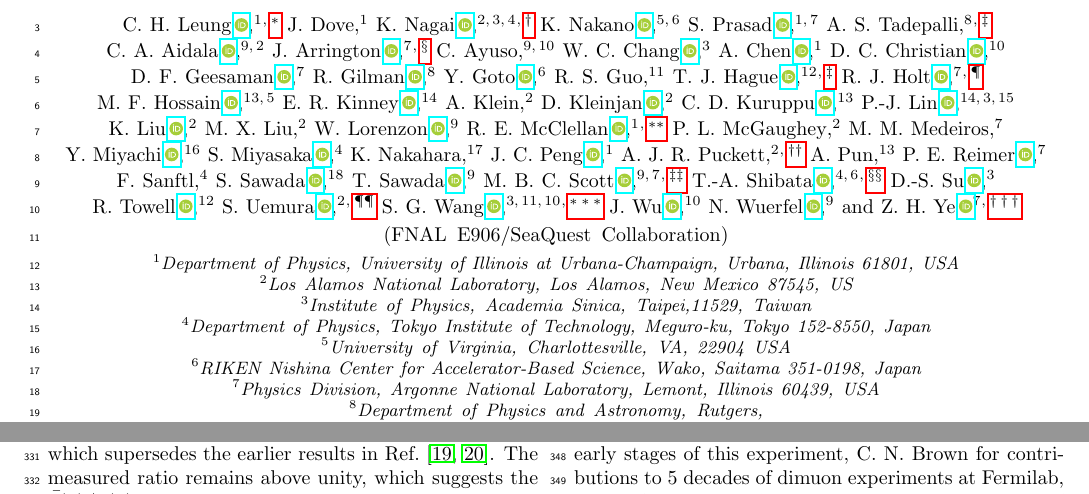
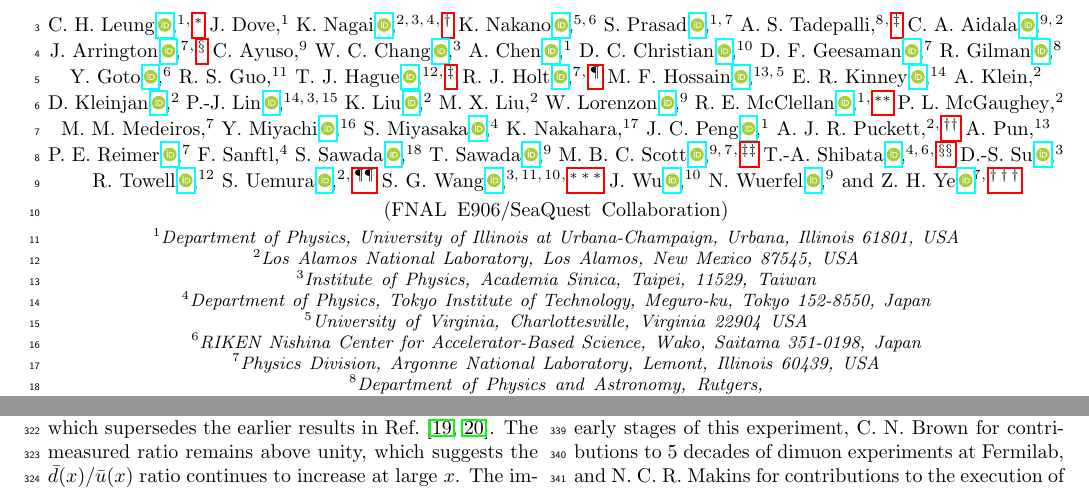
Before and after one commit to Hugo-Leung/dbub-final, a LaTeX paper (main.tex, which reads author.tex): two parts of pages 1 and 5 of 9, joined at a grey line, cut so that both start at the same text. Compiled offline with pdfLaTeX.

Commit message:
indentation

```diff
--- a/author.tex
+++ b/author.tex
@@ -9,12 +9,12 @@
 
 \author{K.~Nagai\,\orcidlink{0000-0002-5336-8306}}
 \altaffiliation[Present address: ]{Department of Physics and Materials Science, The University of Memphis, Memphis, TN 38152}
-\affiliation{Los Alamos National Laboratory, Los Alamos, New Mexico 87545, US}
-\affiliation{Institute of Physics, Academia Sinica, Taipei,11529, Taiwan}
+\affiliation{Los Alamos National Laboratory, Los Alamos, New Mexico 87545, USA}
+\affiliation{Institute of Physics, Academia Sinica, Taipei, 11529, Taiwan}
 \affiliation{Department of Physics, Tokyo Institute of Technology, Meguro-ku, Tokyo 152-8550, Japan}
 
 \author{K.~Nakano\,\orcidlink{0000-0002-8925-2233}}
-\affiliation{University of Virginia, Charlottesville, VA, 22904 USA}
+\affiliation{University of Virginia, Charlottesville, Virginia 22904 USA}
 \affiliation{RIKEN Nishina Center for Accelerator-Based Science, Wako, Saitama 351-0198, Japan}
 
 \author{S.~Prasad\,\orcidlink{0000-0003-3404-0062}}
@@ -68,30 +67,27 @@
 
 \author{M.~F.~Hossain\,\orcidlink{0000-0002-6467-1394}}
 \affiliation{Department of Physics, New Mexico State University, Las Cruces, NM 88003 USA}
-\affiliation{University of Virginia, Charlottesville, VA, 22904 USA}
+\affiliation{University of Virginia, Charlottesville, Virginia 22904 USA}
 
 \author{E.~R.~Kinney\,\orcidlink{0000-0002-4176-5283}}
 \affiliation{Department of Physics, University of Colorado, Boulder, Colorado 80309, USA}
 
 \author{A.~Klein}
-\affiliation{Los Alamos National Laboratory, Los Alamos, New Mexico 87545, US}
+\affiliation{Los Alamos National Laboratory, Los Alamos, New Mexico 87545, USA}
 
 \author{D.~Kleinjan\,\orcidlink{0000-0002-2737-0859}}
-\affiliation{Los Alamos National Laboratory, Los Alamos, New Mexico 87545, US}
-
-\author{C.~D.~Kuruppu\,\orcidlink{0000-0003-2772-1978}}
-\affiliation{Department of Physics, New Mexico State University, Las Cruces, NM 88003 USA}
+\affiliation{Los Alamos National Laboratory, Los Alamos, New Mexico 87545, USA}
 
 \author{P.-J.~Lin\,\orcidlink{0000-0001-7073-6839}}
 \affiliation{Department of Physics, University of Colorado, Boulder, Colorado 80309, USA}
-\affiliation{Institute of Physics, Academia Sinica, Taipei,11529, Taiwan}
+\affiliation{Institute of Physics, Academia Sinica, Taipei, 11529, Taiwan}
 \affiliation{Department of Physics, National Central University, Jhongli District, Taoyuan City 32001,Taiwan}
 
 \author{K.~Liu\,\orcidlink{0000-0002-6676-8165}}
-\affiliation{Los Alamos National Laboratory, Los Alamos, New Mexico 87545, US}
+\affiliation{Los Alamos National Laboratory, Los Alamos, New Mexico 87545, USA}
 
 \author{M.~X.~Liu}
-\affiliation{Los Alamos National Laboratory, Los Alamos, New Mexico 87545, US}
+\affiliation{Los Alamos National Laboratory, Los Alamos, New Mexico 87545, USA}
 
 \author{W.~Lorenzon\,\orcidlink{0000-0003-0657-8463}}
 \affiliation{Randall Laboratory of Physics, University of Michigan, Ann Arbor, Michigan 48109, USA}
@@ -101,7 +97,7 @@
 \affiliation{Department of Physics, University of Illinois at Urbana-Champaign, Urbana, Illinois 61801, USA}
 
 \author{P.~L.~McGaughey}
-\affiliation{Los Alamos National Laboratory, Los Alamos, New Mexico 87545, US}
+\affiliation{Los Alamos National Laboratory, Los Alamos, New Mexico 87545, USA}
 
 \author{M.~M.~Medeiros}
 \affiliation{Physics Division, Argonne National Laboratory, Lemont, Illinois 60439, USA}
@@ -120,7 +116,7 @@
 
 \author{A.~J.~R.~Puckett}
 \altaffiliation[Present address: ]{University of Connecticut, Storrs, CT 06269, USA}
-\affiliation{Los Alamos National Laboratory, Los Alamos, New Mexico 87545, US}
+\affiliation{Los Alamos National Laboratory, Los Alamos, New Mexico 87545, USA}
 
 \author{A.~Pun}
 \affiliation{Department of Physics, New Mexico State University, Las Cruces, NM 88003 USA}
@@ -148,18 +144,18 @@
 \affiliation{RIKEN Nishina Center for Accelerator-Based Science, Wako, Saitama 351-0198, Japan}
 
 \author{D.-S.~Su\,\orcidlink{0000-0002-8381-7846}}
-\affiliation{Institute of Physics, Academia Sinica, Taipei,11529, Taiwan}
+\affiliation{Institute of Physics, Academia Sinica, Taipei, 11529, Taiwan}
 
 \author{R.~Towell\,\orcidlink{0000-0003-3640-7008}}
-\affiliation{Department of Engineering and Physics, Abilene Christian University, Abilene, Texas 79699 USA}
+\affiliation{Department of Engineering and Physics, Abilene Christian University, Abilene, Texas 79699, USA}
 
 \author{S.~Uemura\,\orcidlink{0000-0003-3458-4625}}
 \altaffiliation[Present address: ]{Fermi National Accelerator Laboratory, Batavia, Illinois 60510, USA}
-\affiliation{Los Alamos National Laboratory, Los Alamos, New Mexico 87545, US}
+\affiliation{Los Alamos National Laboratory, Los Alamos, New Mexico 87545, USA}
 
 \author{S.~G.~Wang\,\orcidlink{0000-0001-8474-9817}}
 \altaffiliation[Present address: ]{APS, Argonne National Laboratory, Lemont, Illinois 60439, USA}
-\affiliation{Institute of Physics, Academia Sinica, Taipei,11529, Taiwan}
+\affiliation{Institute of Physics, Academia Sinica, Taipei, 11529, Taiwan}
 \affiliation{Department of Physics, National Kaohsiung Normal University, Kaohsiung 824, Taiwan}
 \affiliation{Fermi National Accelerator Laboratory, Batavia, Illinois 60510, USA}
 
--- a/main.tex
+++ b/main.tex
@@ -3,7 +3,6 @@
 \usepackage[utf8]{inputenc}
 \usepackage{graphicx}
 \usepackage{amsmath,amsthm,amssymb}
-\usepackage{verbatim}
 \usepackage{url}
 \usepackage{subcaption}
 \usepackage[separate-uncertainty=true,range-units=single,range-phrase=\textendash]{siunitx}
@@ -15,13 +14,11 @@
 \hypersetup{pdfauthor={C. H. Leung et al. (FNAL E906/SeaQuest Collaboration)}}
 \usepackage{adjustbox}
 \usepackage{multirow}
-\usepackage{lineno}
 \usepackage{cmap}
 \usepackage[version=4]{mhchem}
 \usepackage{makecell}
 \usepackage{orcidlink}
 \usepackage{diagbox}
-\linenumbers
 \graphicspath{{figures/}}
 \DeclareSIUnit\barn{b}
 
```
Also changed, not shown: cover.tex (+0 -2 lines), reference.bib (+1 -0 lines), author.tex (9 more changed lines), 3 other files. Lines whose indentation alone changed are shown as unchanged.
